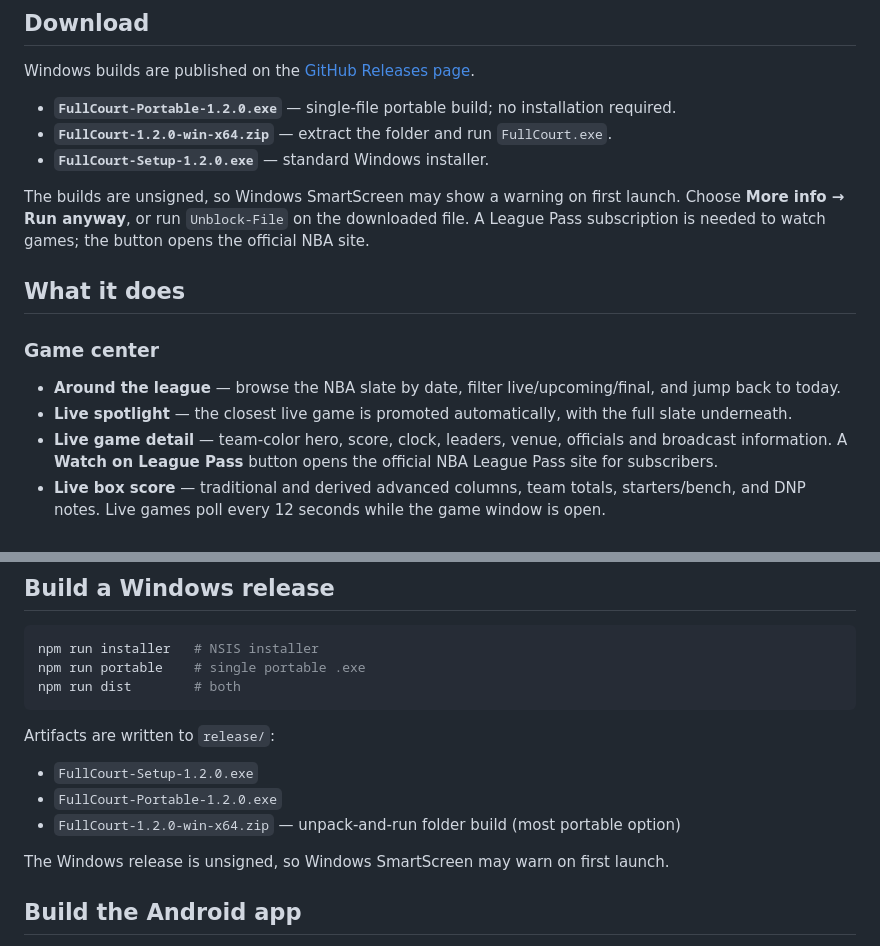
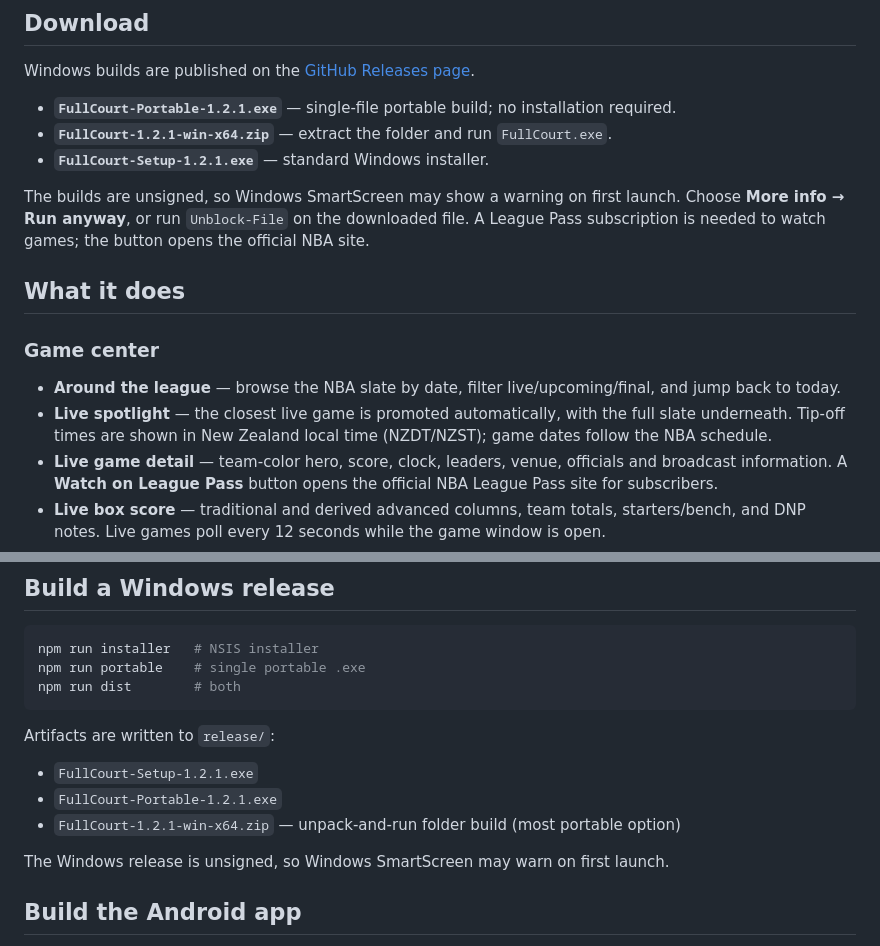
Before and after one commit to theclintoris/fullcourt, a Markdown page: README.md, 2 parts joined by grey strips. GitHub-like rendering.

Commit message:
FullCourt 1.2.1: show tip times in New Zealand time

```diff
--- a/README.md
+++ b/README.md
@@ -10,9 +10,9 @@ Built with Electron, React, Vite, and Capacitor. Live game data comes from ESPN'
 
 Windows builds are published on the [GitHub Releases page](https://github.com/theclintoris/fullcourt/releases/latest).
 
-- **`FullCourt-Portable-1.2.0.exe`** — single-file portable build; no installation required.
-- **`FullCourt-1.2.0-win-x64.zip`** — extract the folder and run `FullCourt.exe`.
-- **`FullCourt-Setup-1.2.0.exe`** — standard Windows installer.
+- **`FullCourt-Portable-1.2.1.exe`** — single-file portable build; no installation required.
+- **`FullCourt-1.2.1-win-x64.zip`** — extract the folder and run `FullCourt.exe`.
+- **`FullCourt-Setup-1.2.1.exe`** — standard Windows installer.
 
 The builds are unsigned, so Windows SmartScreen may show a warning on first launch. Choose **More info → Run anyway**, or run `Unblock-File` on the downloaded file. A League Pass subscription is needed to watch games; the button opens the official NBA site.
 
@@ -21,7 +21,7 @@ The builds are unsigned, so Windows SmartScreen may show a warning on first laun
 ### Game center
 
 - **Around the league** — browse the NBA slate by date, filter live/upcoming/final, and jump back to today.
-- **Live spotlight** — the closest live game is promoted automatically, with the full slate underneath.
+- **Live spotlight** — the closest live game is promoted automatically, with the full slate underneath. Tip-off times are shown in New Zealand local time (NZDT/NZST); game dates follow the NBA schedule.
 - **Live game detail** — team-color hero, score, clock, leaders, venue, officials and broadcast information. A **Watch on League Pass** button opens the official NBA League Pass site for subscribers.
 - **Live box score** — traditional and derived advanced columns, team totals, starters/bench, and DNP notes. Live games poll every 12 seconds while the game window is open.
 - **Play-by-play** — newest-first possession log with a scoring filter, period grouping, and running score.
@@ -90,9 +90,9 @@ npm run dist        # both
 
 Artifacts are written to `release/`:
 
-- `FullCourt-Setup-1.2.0.exe`
-- `FullCourt-Portable-1.2.0.exe`
-- `FullCourt-1.2.0-win-x64.zip` — unpack-and-run folder build (most portable option)
+- `FullCourt-Setup-1.2.1.exe`
+- `FullCourt-Portable-1.2.1.exe`
+- `FullCourt-1.2.1-win-x64.zip` — unpack-and-run folder build (most portable option)
 
 The Windows release is unsigned, so Windows SmartScreen may warn on first launch.
 
```
Also changed, not shown: RELEASE_NOTES.md (+7 -5 lines), screenshots/01-slate.png, screenshots/02-game-detail.png, screenshots/48-packaged-1.2.1-nz.png (added), 8 other files.
